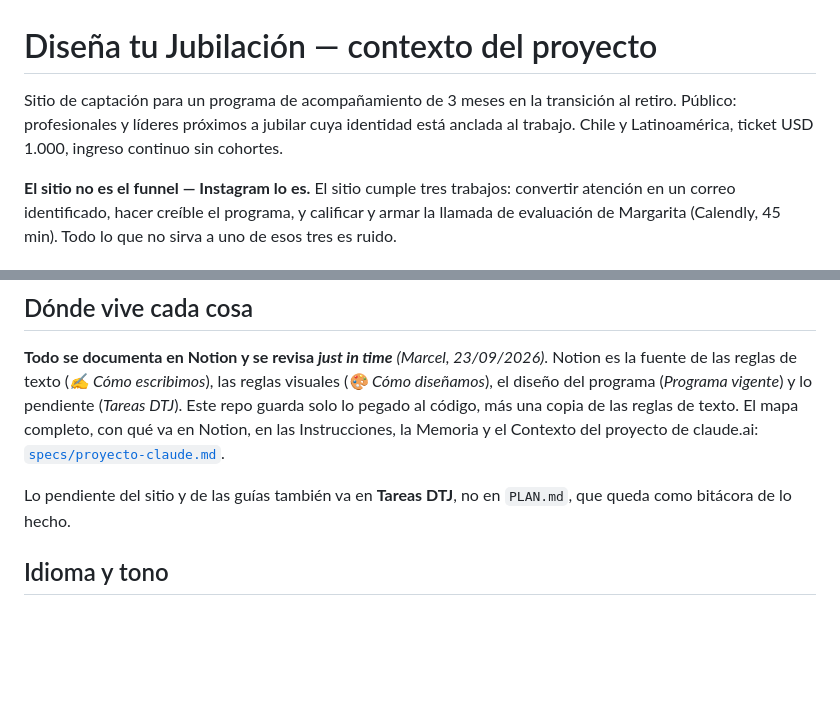
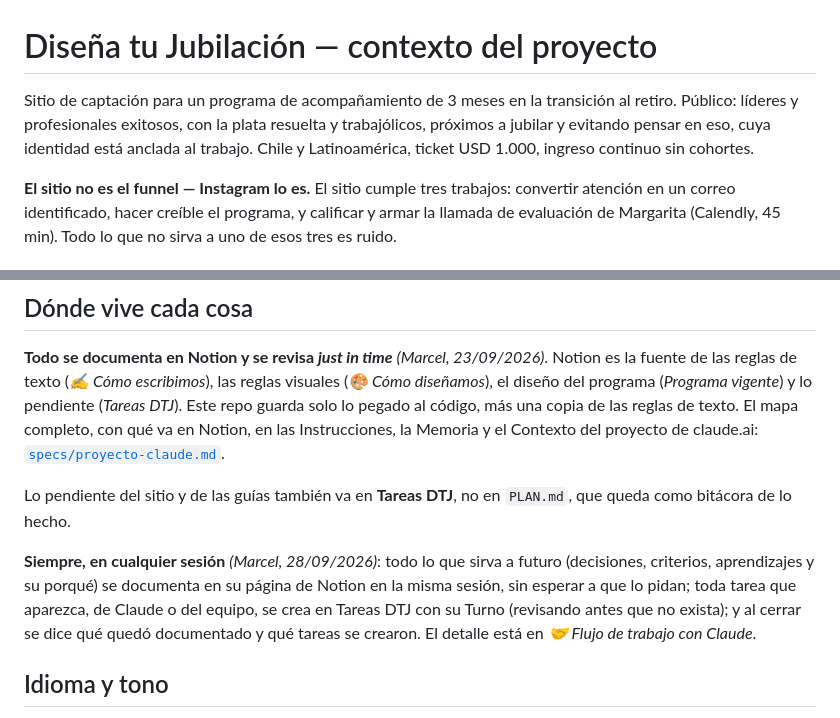
Before and after one commit to maugsbur/disenatujubilacion, a Markdown page: CLAUDE.md, 2 parts joined by grey strips. GitHub-like rendering; blank space fills up the shorter version.

```diff
--- a/CLAUDE.md
+++ b/CLAUDE.md
@@ -1,8 +1,9 @@
 # Diseña tu Jubilación — contexto del proyecto
 
 Sitio de captación para un programa de acompañamiento de 3 meses en la
-transición al retiro. Público: profesionales y líderes próximos a jubilar
-cuya identidad está anclada al trabajo. Chile y Latinoamérica, ticket
+transición al retiro. Público: líderes y profesionales exitosos, con la plata
+resuelta y trabajólicos, próximos a jubilar y evitando pensar en eso, cuya
+identidad está anclada al trabajo. Chile y Latinoamérica, ticket
 USD 1.000, ingreso continuo sin cohortes.
 
 **El sitio no es el funnel — Instagram lo es.** El sitio cumple tres
@@ -33,6 +34,13 @@ Contexto del proyecto de claude.ai: [`specs/proyecto-claude.md`](specs/proyecto-
 
 Lo pendiente del sitio y de las guías también va en **Tareas DTJ**, no en
 `PLAN.md`, que queda como bitácora de lo hecho.
+
+**Siempre, en cualquier sesión** *(Marcel, 28/09/2026)*: todo lo que sirva a
+futuro (decisiones, criterios, aprendizajes y su porqué) se documenta en su
+página de Notion en la misma sesión, sin esperar a que lo pidan; toda tarea que
+aparezca, de Claude o del equipo, se crea en Tareas DTJ con su Turno (revisando
+antes que no exista); y al cerrar se dice qué quedó documentado y qué tareas se
+crearon. El detalle está en *🤝 Flujo de trabajo con Claude*.
 
 ## Idioma y tono
 
```
Also changed, not shown: specs/proyecto-claude.md (+17 -5 lines), specs/voz.md (+20 -2 lines).
